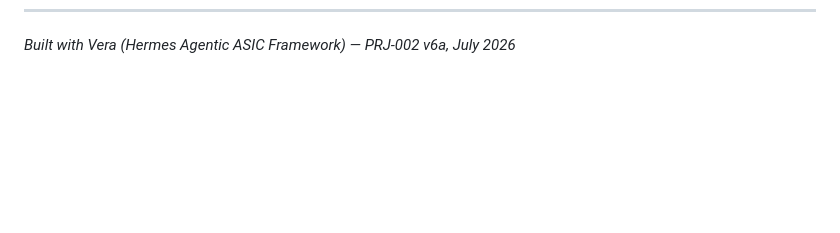
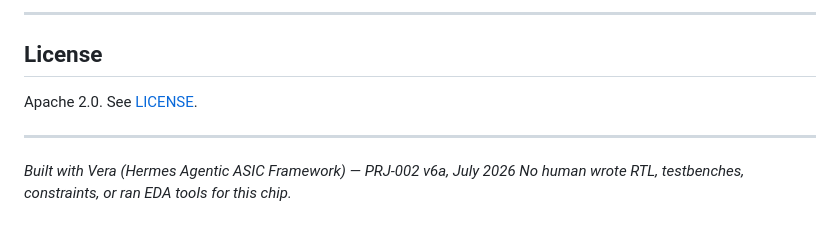
Before and after one commit to cronux98/PRJ-002-trash-robot-soc, a Markdown page: README.md, the part around one of its changes. Rendered like a GitHub page; blank space fills up the shorter version.

```diff
--- a/README.md
+++ b/README.md
@@ -53 +119,10 @@ See `11_postmortem_audit/` for stage-by-stage lessons learned.
+---
+
+## License
+
+Apache 2.0. See [LICENSE](LICENSE).
+
+---
+
 *Built with Vera (Hermes Agentic ASIC Framework) — PRJ-002 v6a, July 2026*
+*No human wrote RTL, testbenches, constraints, or ran EDA tools for this chip.*
```
Also changed, not shown: other parts of README.md (+96 -30 lines), THIRD_PARTY.md (added, +84 -0 lines), layout_beauty.png (added), 2 other files.
